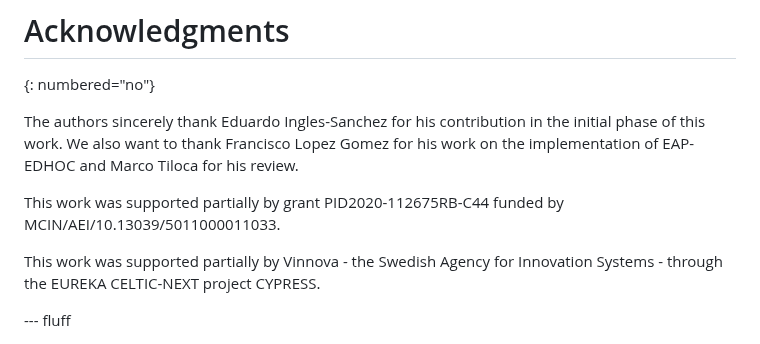
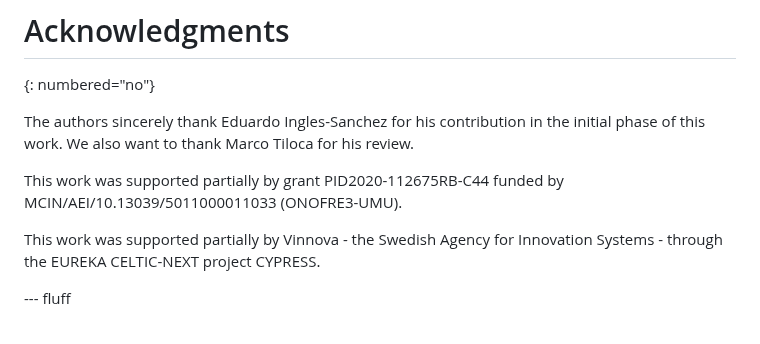
Before and after one commit to dangarciacarrillo/i-d-eap-edhoc, a Markdown page: draft-ietf-emu-eap-edhoc.md, the part around the change. GitHub-like rendering.

Commit message:
Update draft-ietf-emu-eap-edhoc.md
Updated ACKs

```diff
--- a/draft-ietf-emu-eap-edhoc.md
+++ b/draft-ietf-emu-eap-edhoc.md
@@ -658,9 +658,9 @@ EDHOC integrity protects all message content using transcript hashes for key der
 # Acknowledgments
 {: numbered="no"}
 
-The authors sincerely thank Eduardo Ingles-Sanchez for his contribution in the initial phase of this work. We also want to thank Francisco Lopez Gomez for his work on the implementation of EAP-EDHOC and Marco Tiloca for his review.
+The authors sincerely thank Eduardo Ingles-Sanchez for his contribution in the initial phase of this work. We also want to thank Marco Tiloca for his review.
 
-This work was supported partially by grant PID2020-112675RB-C44 funded by MCIN/AEI/10.13039/5011000011033.
+This work was supported partially by grant PID2020-112675RB-C44 funded by MCIN/AEI/10.13039/5011000011033 (ONOFRE3-UMU).
 
 This work was supported partially by Vinnova - the Swedish Agency for Innovation Systems - through the EUREKA CELTIC-NEXT project CYPRESS.
 
```
